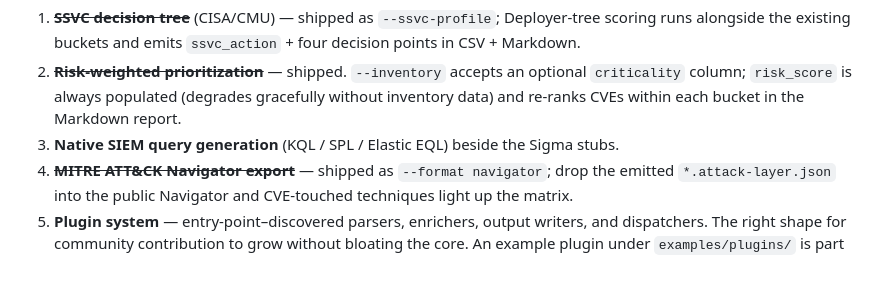
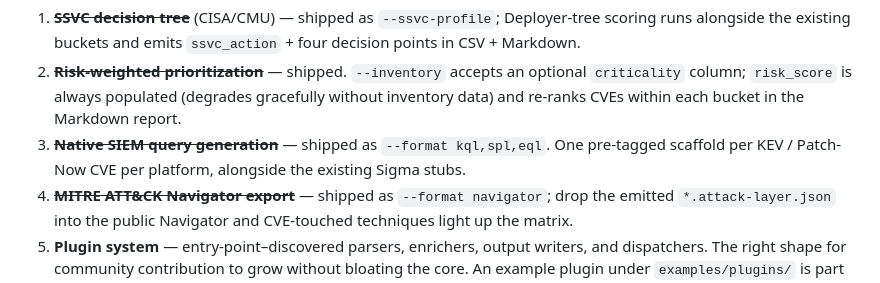
Before and after one commit to cesiumskater/CTI-CTH-Ramen-Budget, a Markdown page: docs/ROADMAP.md, the part around the change. GitHub-like rendering.

Commit message:
docs(roadmap): strike v1.1 #3 (native SIEM queries) — shipped in prior commit
The previous commit (fda3ba0) tried to update this line but the in-file
wording differed by one word from the edit pattern. Catching it now.

```diff
--- a/docs/ROADMAP.md
+++ b/docs/ROADMAP.md
@@ -52,8 +52,9 @@ The current pick order, ranked by impact-to-effort:
    an optional `criticality` column; `risk_score` is always populated
    (degrades gracefully without inventory data) and re-ranks CVEs within
    each bucket in the Markdown report.
-3. **Native SIEM query generation** (KQL / SPL / Elastic EQL) beside the
-   Sigma stubs.
+3. ~~**Native SIEM query generation**~~ — shipped as `--format kql,spl,eql`.
+   One pre-tagged scaffold per KEV / Patch-Now CVE per platform, alongside
+   the existing Sigma stubs.
 4. ~~**MITRE ATT&CK Navigator export**~~ — shipped as `--format
    navigator`; drop the emitted `*.attack-layer.json` into the public
    Navigator and CVE-touched techniques light up the matrix.
```
